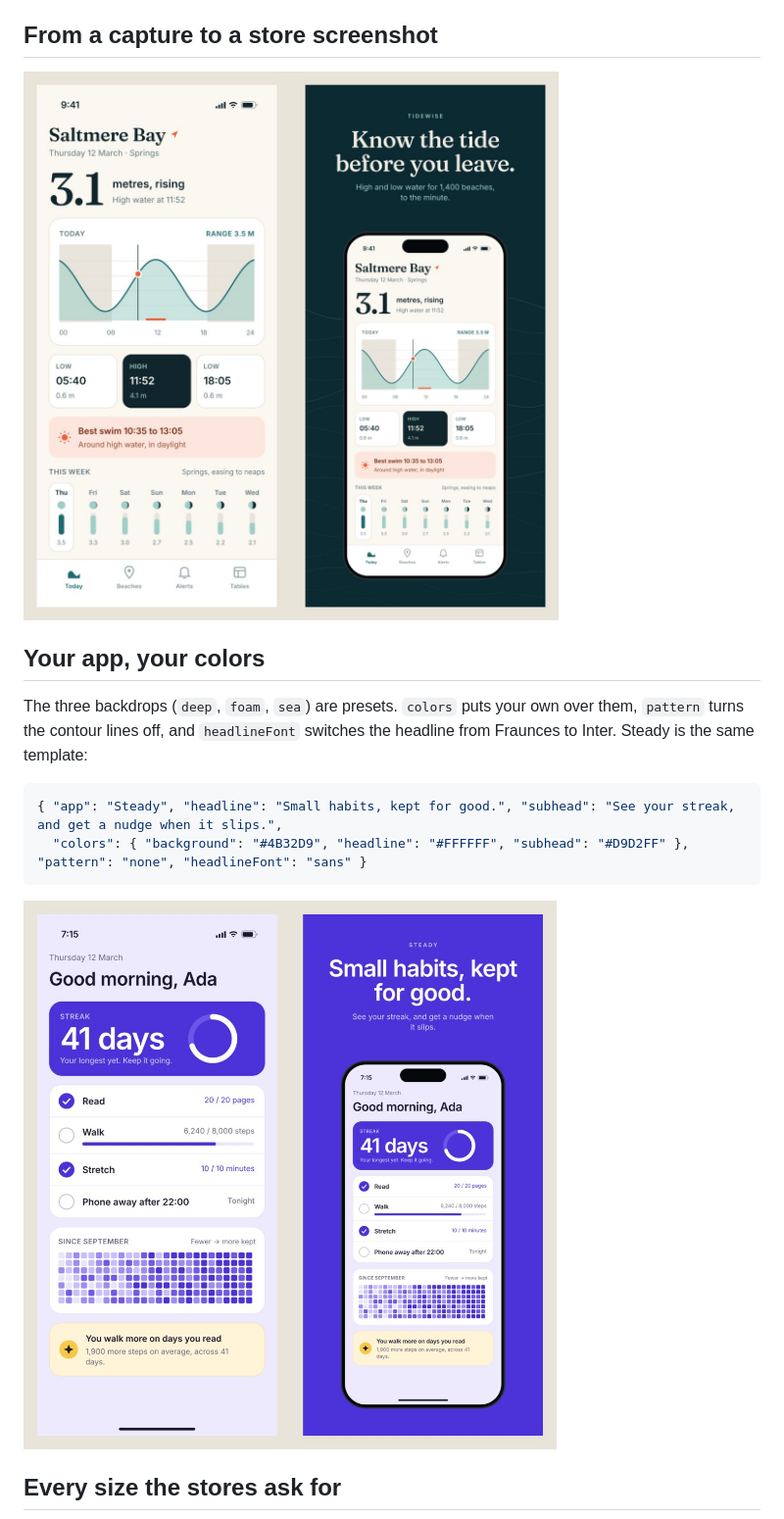
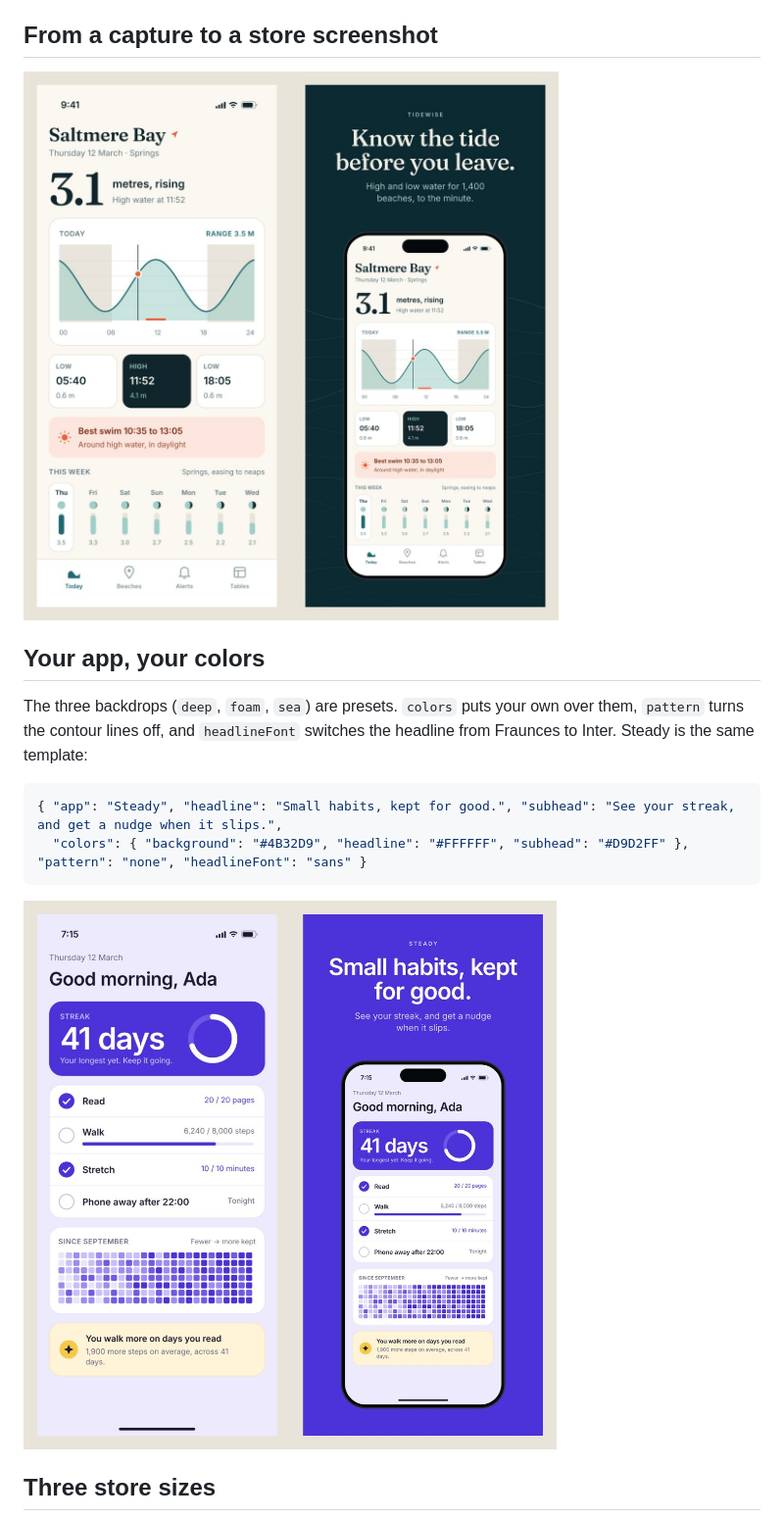
Before and after one commit to adityasarade/hyper-elements-app-store-screenshots, a Markdown page: README.md, the part around one of its changes. Shown at 98% size. Drawn GitHub-style; pictures changed too: docs/another-app.jpg, docs/capture-to-screenshot.jpg.

Commit message:
Store-ready RGB PNGs, per-store values files (npm run new), notch frame for 6.5", larger subheads

```diff
--- a/README.md
+++ b/README.md
@@ -59,5 +61,5 @@ contour lines off, and `headlineFont` switches the headline from Fraunces to Int
 
 ![The Steady habit tracker's raw capture beside its store screenshot on violet.](docs/another-app.jpg)
 
-## Every size the stores ask for
+## Three store sizes
 
```
Also changed, not shown: other parts of README.md (+17 -15 lines), docs/google-play.jpg, docs/hero.jpg, docs/three-sizes.jpg, 5 other files.
